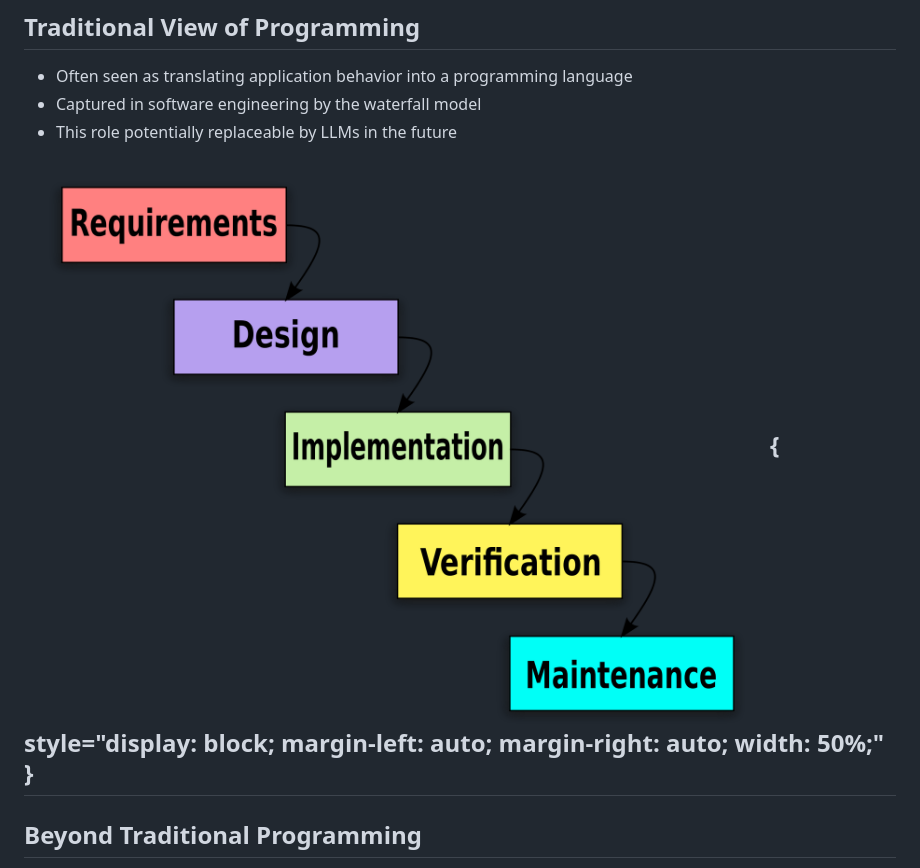
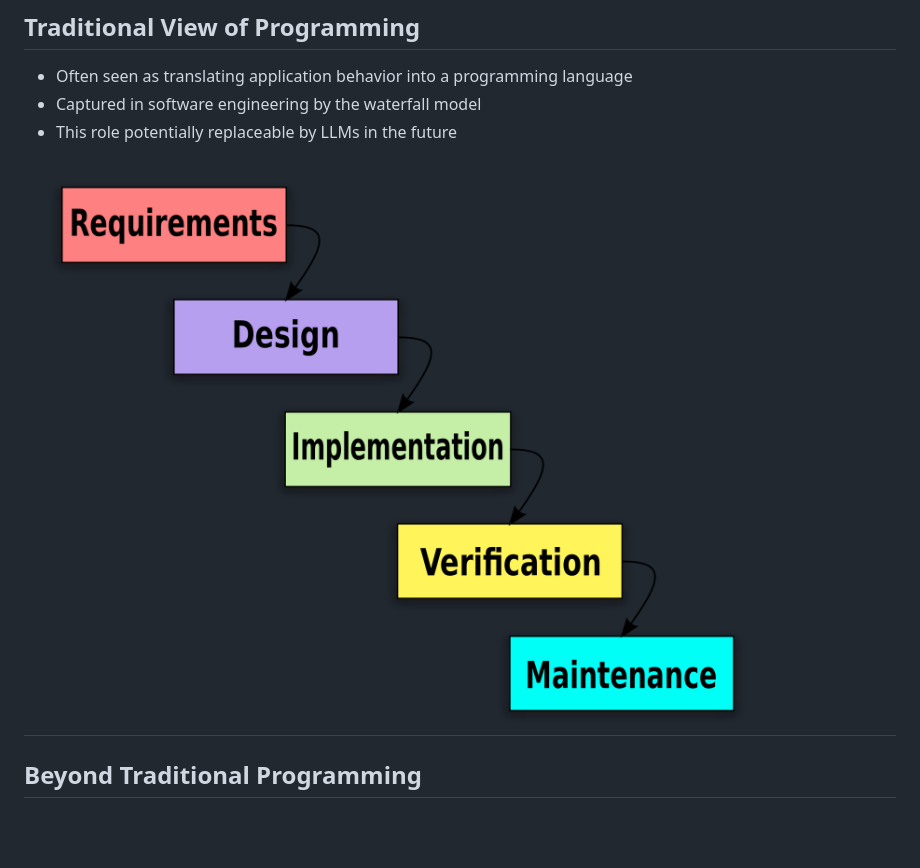
Before and after one commit to fbrusch/actam_2024, a Markdown page: introduction.md, the part around the change. Drawn GitHub-style; blank space fills up the shorter version.

Commit message:
fixed asset image rendering

```diff
--- a/introduction.md
+++ b/introduction.md
@@ -35,7 +35,7 @@ paginate: true
 - Captured in software engineering by the waterfall model
 - This role potentially replaceable by LLMs in the future
 
-![](assets/2024-09-16-10-51-03.png){ style="display: block; margin-left: auto; margin-right: auto; width: 50%;" }
+![bg left 10% width:300px](assets/2024-09-16-10-51-03.png)
 ---
 
 ## Beyond Traditional Programming
```
